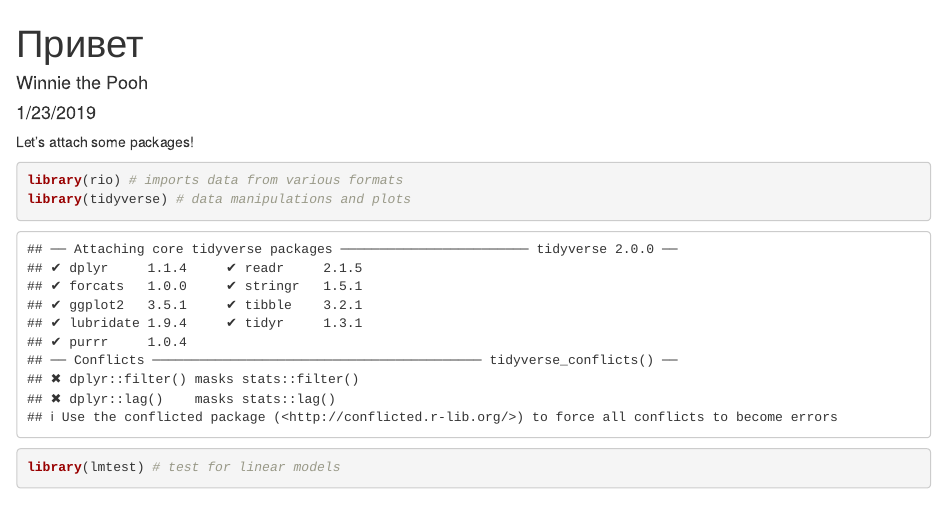
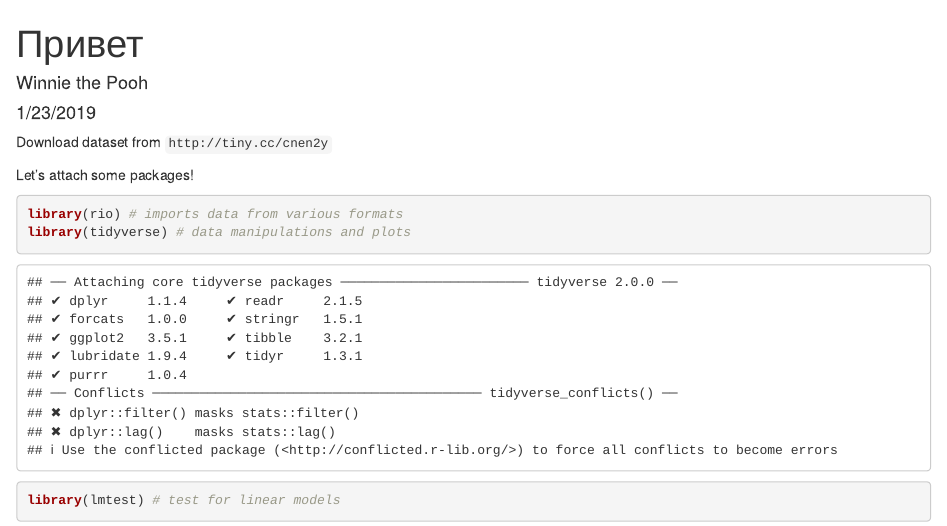
Before and after one commit to bdemeshev/em601, an R Markdown document (2018/report_2.Rmd): the page in a window 1100 px wide, from its top. Rendered offline with R 4.5, knitr and Pandoc, with nearby package versions; some code elsewhere in the file could not run offline.

Commit message:
final 2018

````diff
--- a/2018/report_2.Rmd
+++ b/2018/report_2.Rmd
@@ -6,6 +6,9 @@ output: html_document
 editor_options:
   chunk_output_type: console
 ---
+
+Download dataset from `http://tiny.cc/cnen2y`
+
 
 Let's attach some packages!
 ```{r}
````
Also changed, not shown: 2018/final_2018_19/final_2018_19.pdf (added), 2018/final_2018_19/final_2018_19.tex (added), 1 other file.
